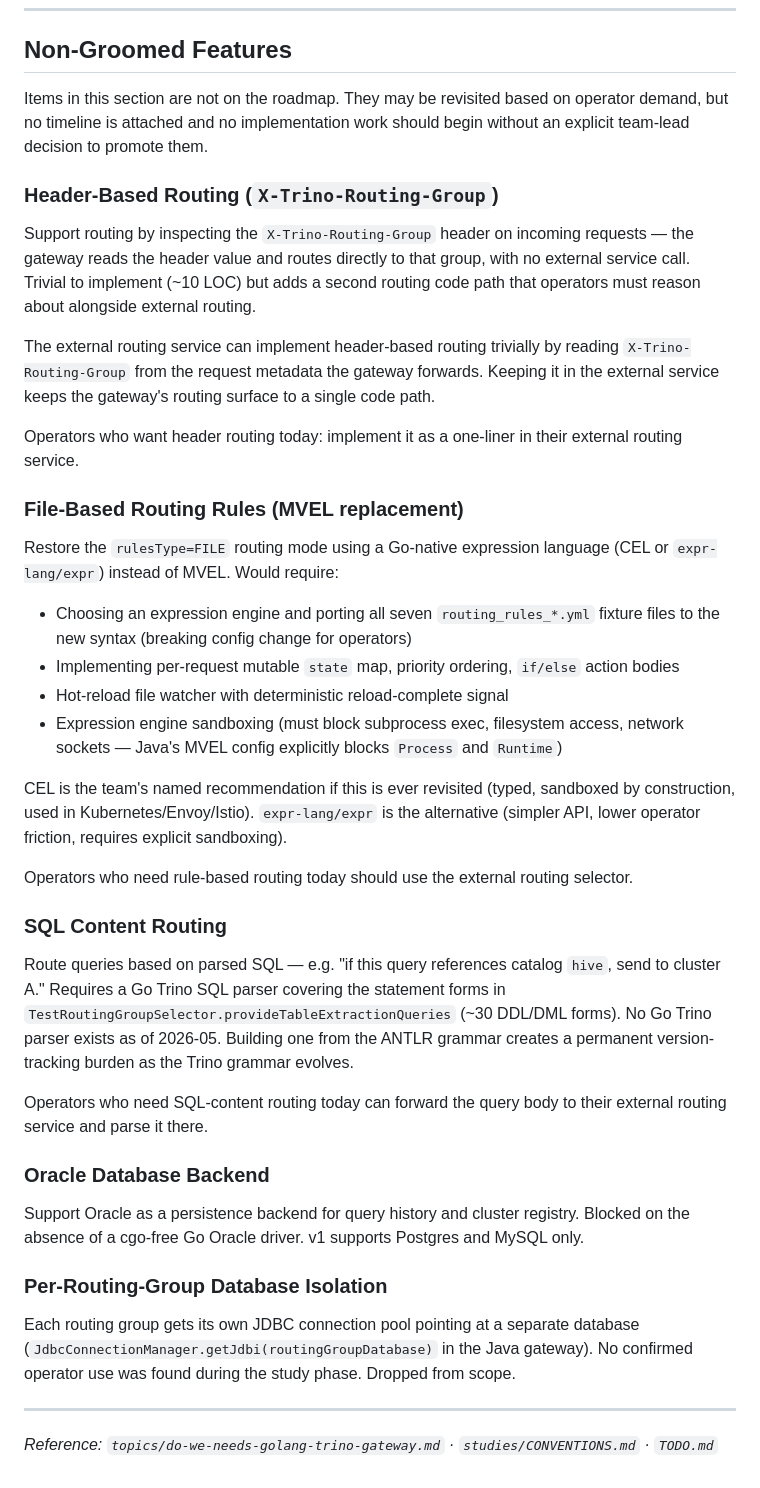
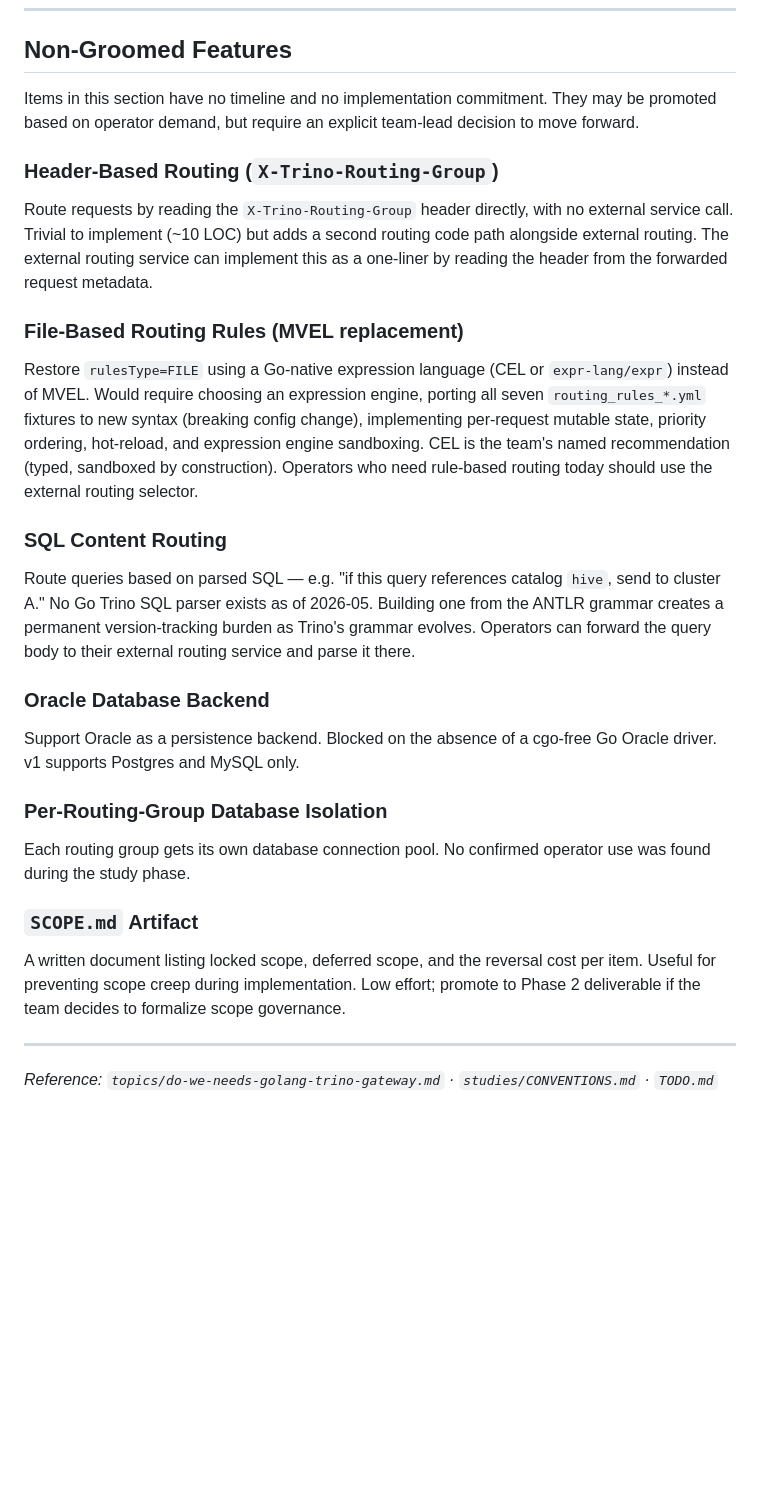
Before and after one commit to hclincode/trino-goway, a Markdown page: PRD.md, the part around one of its changes. GitHub-like rendering; blank space fills up the shorter version.

```diff
--- a/PRD.md
+++ b/PRD.md
@@ -213,42 +169,31 @@ Order enforced by dependency:
 
 ## Non-Groomed Features
 
-Items in this section are not on the roadmap. They may be revisited based on operator demand, but no timeline is attached and no implementation work should begin without an explicit team-lead decision to promote them.
+Items in this section have no timeline and no implementation commitment. They may be promoted based on operator demand, but require an explicit team-lead decision to move forward.
 
 ### Header-Based Routing (`X-Trino-Routing-Group`)
 
-Support routing by inspecting the `X-Trino-Routing-Group` header on incoming requests — the gateway reads the header value and routes directly to that group, with no external service call. Trivial to implement (~10 LOC) but adds a second routing code path that operators must reason about alongside external routing.
-
-The external routing service can implement header-based routing trivially by reading `X-Trino-Routing-Group` from the request metadata the gateway forwards. Keeping it in the external service keeps the gateway's routing surface to a single code path.
-
-Operators who want header routing today: implement it as a one-liner in their external routing service.
+Route requests by reading the `X-Trino-Routing-Group` header directly, with no external service call. Trivial to implement (~10 LOC) but adds a second routing code path alongside external routing. The external routing service can implement this as a one-liner by reading the header from the forwarded request metadata.
 
 ### File-Based Routing Rules (MVEL replacement)
 
-Restore the `rulesType=FILE` routing mode using a Go-native expression language (CEL or `expr-lang/expr`) instead of MVEL. Would require:
-- Choosing an expression engine and porting all seven `routing_rules_*.yml` fixture files to the new syntax (breaking config change for operators)
-- Implementing per-request mutable `state` map, priority ordering, `if/else` action bodies
-- Hot-reload file watcher with deterministic reload-complete signal
-- Expression engine sandboxing (must block subprocess exec, filesystem access, network sockets — Java's MVEL config explicitly blocks `Process` and `Runtime`)
-
-CEL is the team's named recommendation if this is ever revisited (typed, sandboxed by construction, used in Kubernetes/Envoy/Istio). `expr-lang/expr` is the alternative (simpler API, lower operator friction, requires explicit sandboxing).
-
-Operators who need rule-based routing today should use the external routing selector.
+Restore `rulesType=FILE` using a Go-native expression language (CEL or `expr-lang/expr`) instead of MVEL. Would require choosing an expression engine, porting all seven `routing_rules_*.yml` fixtures to new syntax (breaking config change), implementing per-request mutable state, priority ordering, hot-reload, and expression engine sandboxing. CEL is the team's named recommendation (typed, sandboxed by construction). Operators who need rule-based routing today should use the external routing selector.
 
 ### SQL Content Routing
 
-Route queries based on parsed SQL — e.g. "if this query references catalog `hive`, send to cluster A." Requires a Go Trino SQL parser covering the statement forms in `TestRoutingGroupSelector.provideTableExtractionQueries` (~30 DDL/DML forms). No Go Trino parser exists as of 2026-05. Building one from the ANTLR grammar creates a permanent version-tracking burden as the Trino grammar evolves.
-
-Operators who need SQL-content routing today can forward the query body to their external routing service and parse it there.
+Route queries based on parsed SQL — e.g. "if this query references catalog `hive`, send to cluster A." No Go Trino SQL parser exists as of 2026-05. Building one from the ANTLR grammar creates a permanent version-tracking burden as Trino's grammar evolves. Operators can forward the query body to their external routing service and parse it there.
 
 ### Oracle Database Backend
 
-Support Oracle as a persistence backend for query history and cluster registry. Blocked on the absence of a cgo-free Go Oracle driver. v1 supports Postgres and MySQL only.
+Support Oracle as a persistence backend. Blocked on the absence of a cgo-free Go Oracle driver. v1 supports Postgres and MySQL only.
 
 ### Per-Routing-Group Database Isolation
 
-Each routing group gets its own JDBC connection pool pointing at a separate database (`JdbcConnectionManager.getJdbi(routingGroupDatabase)` in the Java gateway). No confirmed operator use was found during the study phase. Dropped from scope.
+Each routing group gets its own database connection pool. No confirmed operator use was found during the study phase.
 
+### `SCOPE.md` Artifact
+
+A written document listing locked scope, deferred scope, and the reversal cost per item. Useful for preventing scope creep during implementation. Low effort; promote to Phase 2 deliverable if the team decides to formalize scope governance.
 
 ---
 
```
Also changed, not shown: other parts of PRD.md (+11 -55 lines).
